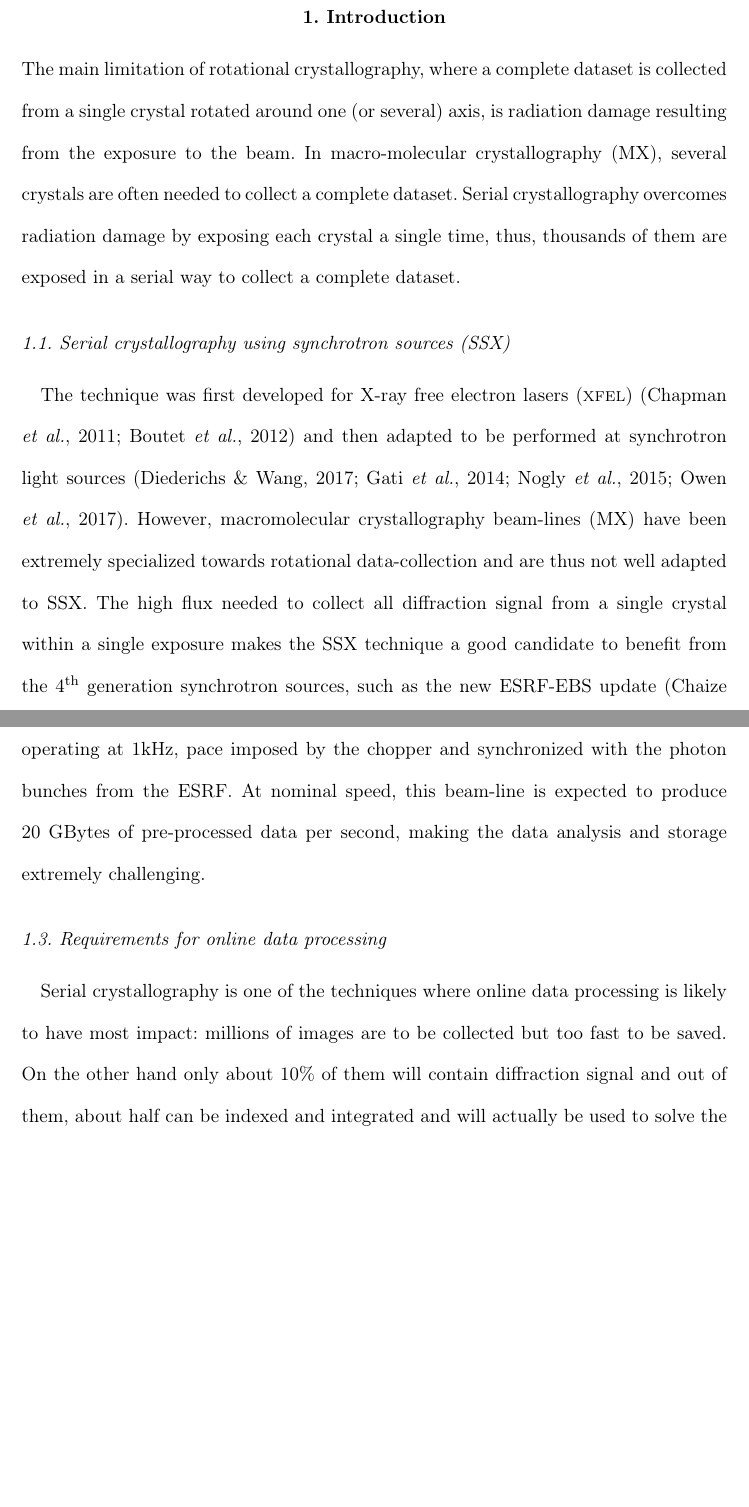
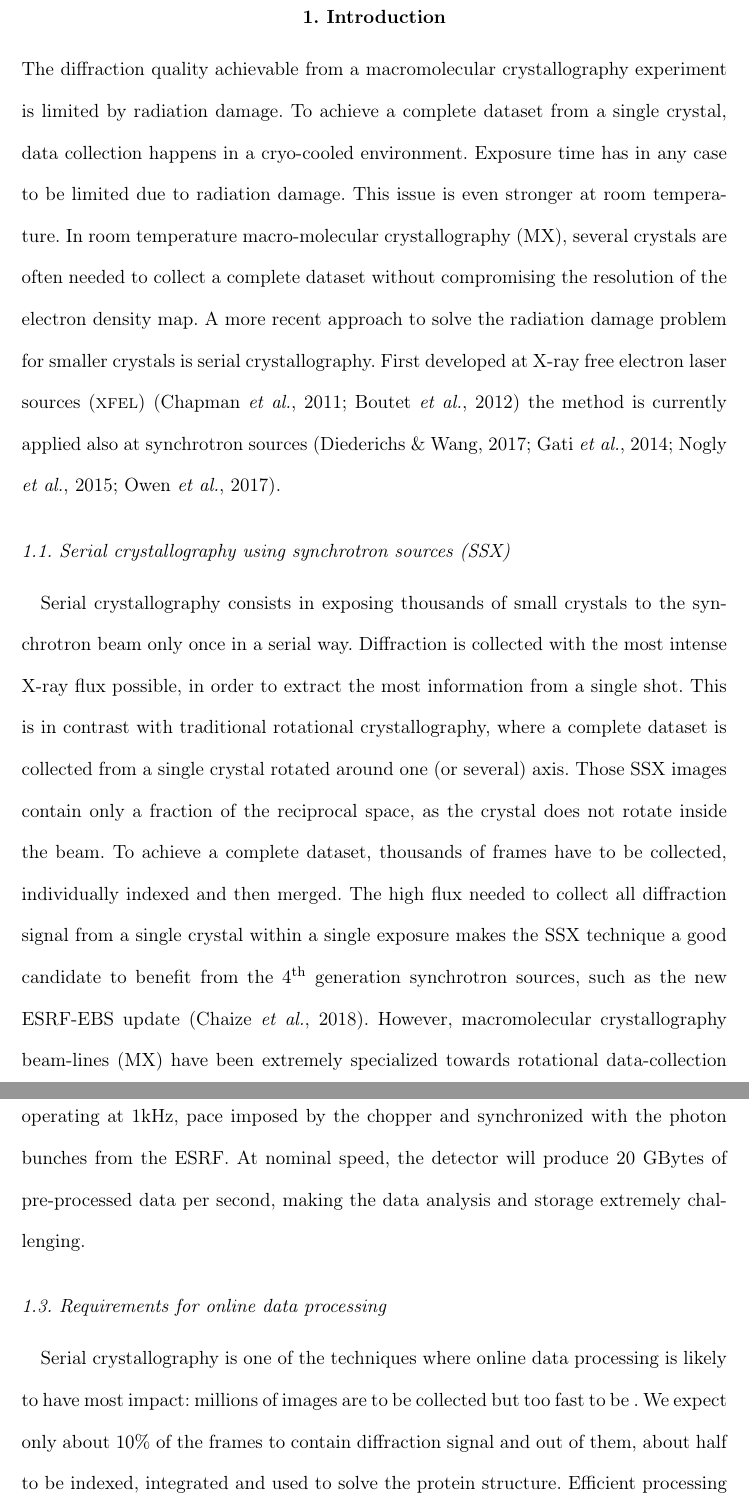
Before and after one commit to kif/publi_serial, a LaTeX document (serial.tex): two parts of pages 2 and 3 of 27 before the commit and two parts of pages 2 and 4 of 28 after it, joined at a grey line, cut so that both start at the same text, the shorter picture padded with empty space. Compiled offline with pdfLaTeX.

Commit message:
Revised introduction from GS

```diff
--- a/serial.tex
+++ b/serial.tex
@@ -103,21 +102,29 @@ Their performances will be assessed and compared to state of the art reference i
      % and \subsubsection's as required.
 
 \section{Introduction}
-The main limitation of rotational crystallography, where a complete dataset is collected from a single crystal rotated around one (or several) axis, is radiation damage resulting from the exposure to the  beam.
-In macro-molecular crystallography (MX), several crystals are often needed to collect a complete dataset.
-Serial crystallography overcomes radiation damage by exposing each crystal a single time, thus, thousands of them are exposed in a serial way to collect a complete dataset.
+The diffraction quality achievable from a macromolecular crystallography experiment is limited by radiation damage.
+%we can cite here Garman and Weik
+To achieve a complete dataset from a single crystal, data collection happens in a cryo-cooled environment.
+Exposure time has in any case to be limited due to radiation damage.
+This issue is even stronger at room temperature.
+In room temperature macro-molecular crystallography (MX), several crystals are often needed to collect a complete dataset without compromising the resolution of the electron density map.
+A more recent approach to solve the radiation damage problem for smaller crystals is serial crystallography.
+First developed at X-ray free electron laser sources (\textsc{xfel}) \cite{Chapman2011, structure_sx} the method is currently applied also at synchrotron sources  \cite{ssx, ssx_desy, ssx_id13, ssx_diamond}.
 %Crystals are exposed in a serial way to the beam with random orientation, giving making the data-reduction of
 
 \subsection{Serial crystallography using synchrotron sources (SSX)}
 %not sure we need subsections here
 %Serial crystallography is a relatively new technique in structural biology.
 %It is composed of several techniques where multiple crystals (hundreds or thousands) are exposed in a serial %way to the X-ray beam to collect a complete dataset.
-%This is in contrast with traditional rotational crystallography, where a complete dataset is collected from a single crystal rotated around one (or several) axis.
+%
 %The serial approach is particularly useful to try to overcome the limitations of radiation damage in %rotational crystallography, particularly in very small crystals.
-
-The technique was first developed for X-ray free electron lasers (\textsc{xfel}) \cite{Chapman2011, structure_sx} and then adapted to be performed at synchrotron light sources \cite{ssx, ssx_desy, ssx_id13, ssx_diamond}.
-However, macromolecular crystallography beam-lines (MX) have been extremely specialized towards rotational data-collection and are thus not well adapted to SSX.
+Serial crystallography consists in exposing thousands of small crystals to the synchrotron beam only once in a serial way.
+Diffraction is collected with the most intense X-ray flux possible, in order to extract the most information from a single shot.
+This is in contrast with traditional rotational crystallography, where a complete dataset is collected from a single crystal rotated around one (or several) axis.
+Those SSX images contain only a fraction of the reciprocal space, as the crystal does not rotate inside the beam.
+To achieve a complete dataset, thousands of frames have to be collected, individually indexed and then merged.
 The high flux needed to collect all diffraction signal from a single crystal within a single exposure makes  the SSX technique a good candidate to benefit from the 4\textsuperscript{th} generation synchrotron sources, such as the new ESRF-EBS update \cite{EBS}.
+However, macromolecular crystallography beam-lines (MX) have been extremely specialized towards rotational data-collection and thus require modifications to the experimental setup to perfom SSX experiments.
 The synchrotron serial crystallography beamline (ID29 at the ESRF) has been built to have a dedicated environment to perform SSX experiments with a high flux (thanks to multi-layer optics), a high-speed chopper (to separate photon bunches), several sample delivery methods and a fast detector.
 
 \subsection{Jungfrau-4M detector}
@@ -131,12 +138,12 @@ However, this large number of parameters per pixel combined with the gain-compre
 The ID29 beam-line features a Jungfrau-4M detector, operating at 1kHz, pace imposed by the chopper and synchronized with the photon bunches from the ESRF.
-At nominal speed, this beam-line is expected to produce 20 GBytes of pre-processed data per second, making the data analysis and storage extremely challenging.
+At nominal speed, the detector will produce 20 GBytes of pre-processed data per second, making the data analysis and storage extremely challenging.
 
 \subsection{Requirements for online data processing}
 
 Serial crystallography is one of the techniques where online data processing is likely to have most impact:
-millions of images are to be collected but too fast to be saved.
-On the other hand only about 10\% of them will contain diffraction signal and out of them, about half can be indexed and integrated and will actually be used to solve the crystal structure.
-Thus efficient processing of raw images is essential for SSX, with 4 levels of increasing complexity:
+millions of images are to be collected but too fast to be .
+We expect only about 10\% of the frames to contain diffraction signal and out of them, about half to be indexed, integrated and used to solve the protein structure.
+Efficient processing of raw images is thus essential for SSX, with 4 levels of increasing complexity:
 \begin{itemize}
     \item image reconstruction with pedestal correction
     \item \textit{veto-}algorithm: be able to sieve-out images with poor signal
```
Also changed, not shown: serial.tex (23 more changed lines).
